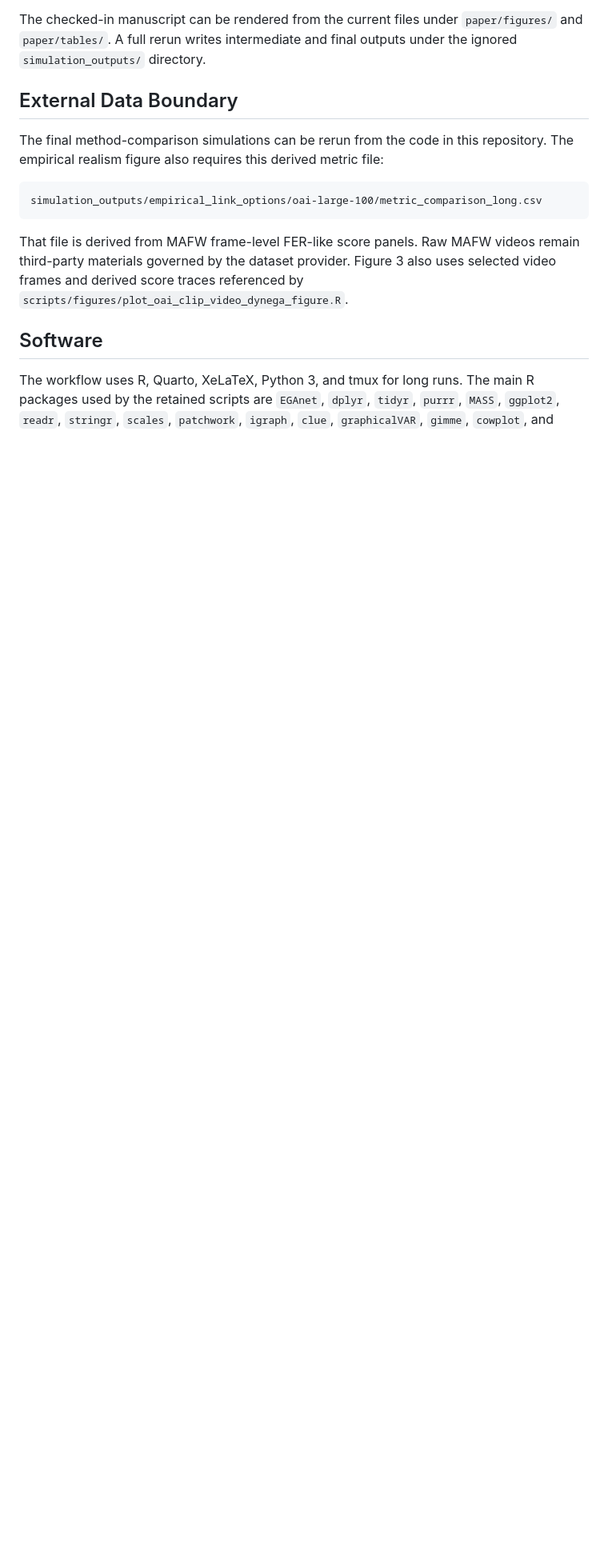
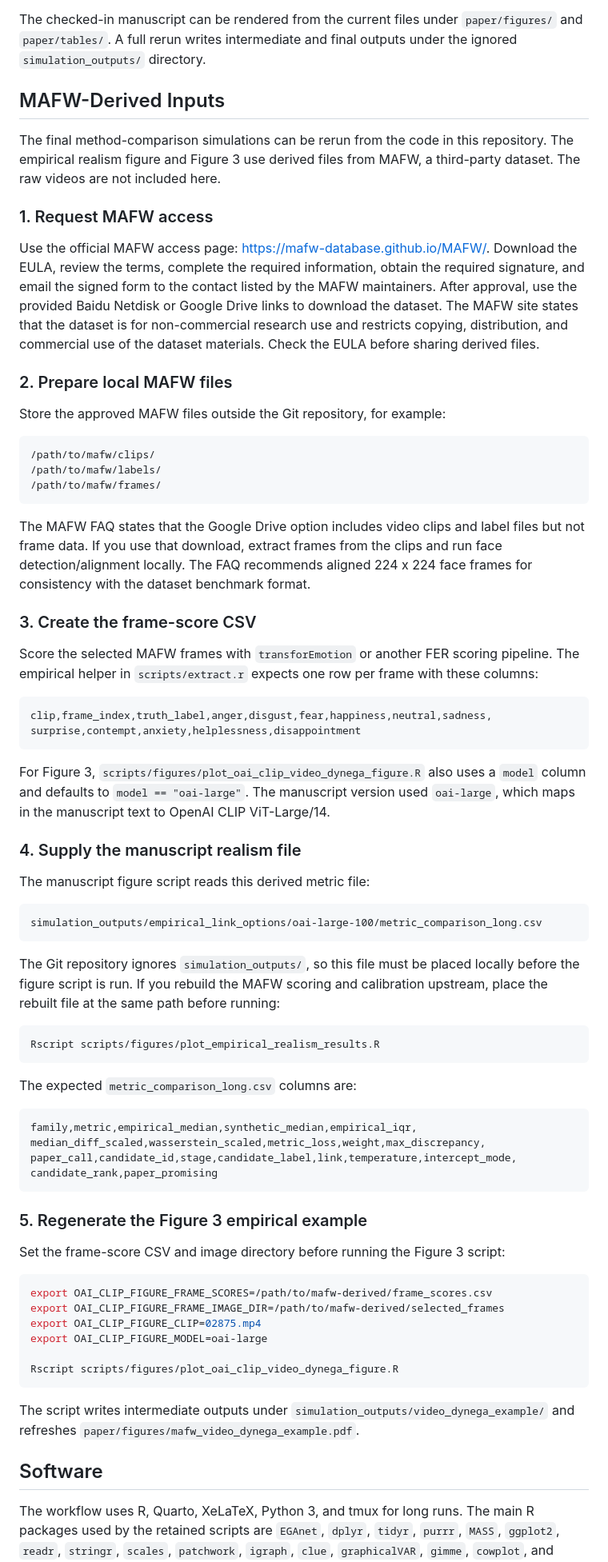
Before and after one commit to atomashevic/LOMM, a Markdown page: REPRODUCIBILITY.md, the part around one of its changes. Shown at 80% size. Drawn GitHub-style; blank space fills up the shorter version.

````diff
--- a/REPRODUCIBILITY.md
+++ b/REPRODUCIBILITY.md
@@ -21,19 +21,94 @@ The checked-in manuscript can be rendered from the current files under
 `paper/figures/` and `paper/tables/`. A full rerun writes intermediate and final
 outputs under the ignored `simulation_outputs/` directory.
 
-## External Data Boundary
+## MAFW-Derived Inputs
 
 The final method-comparison simulations can be rerun from the code in this
-repository. The empirical realism figure also requires this derived metric file:
+repository. The empirical realism figure and Figure 3 use derived files from
+MAFW, a third-party dataset. The raw videos are not included here.
+
+### 1. Request MAFW access
+
+Use the official MAFW access page: <https://mafw-database.github.io/MAFW/>.
+Download the EULA, review the terms, complete the required information, obtain
+the required signature, and email the signed form to the contact listed by the
+MAFW maintainers. After approval, use the provided Baidu Netdisk or Google Drive
+links to download the dataset. The MAFW site states that the dataset is for
+non-commercial research use and restricts copying, distribution, and commercial
+use of the dataset materials. Check the EULA before sharing derived files.
+
+### 2. Prepare local MAFW files
+
+Store the approved MAFW files outside the Git repository, for example:
+
+```text
+/path/to/mafw/clips/
+/path/to/mafw/labels/
+/path/to/mafw/frames/
+```
+
+The MAFW FAQ states that the Google Drive option includes video clips and label
+files but not frame data. If you use that download, extract frames from the
+clips and run face detection/alignment locally. The FAQ recommends aligned
+224 x 224 face frames for consistency with the dataset benchmark format.
+
+### 3. Create the frame-score CSV
+
+Score the selected MAFW frames with `transforEmotion` or another FER scoring
+pipeline. The empirical helper in `scripts/extract.r` expects one row per frame
+with these columns:
+
+```text
+clip,frame_index,truth_label,anger,disgust,fear,happiness,neutral,sadness,
+surprise,contempt,anxiety,helplessness,disappointment
+```
+
+For Figure 3, `scripts/figures/plot_oai_clip_video_dynega_figure.R` also uses a
+`model` column and defaults to `model == "oai-large"`. The manuscript version
+used `oai-large`, which maps in the manuscript text to OpenAI CLIP
+ViT-Large/14.
+
+### 4. Supply the manuscript realism file
+
+The manuscript figure script reads this derived metric file:
 
 ```text
 simulation_outputs/empirical_link_options/oai-large-100/metric_comparison_long.csv
 ```
 
-That file is derived from MAFW frame-level FER-like score panels. Raw MAFW
-videos remain third-party materials governed by the dataset provider. Figure 3
-also uses selected video frames and derived score traces referenced by
-`scripts/figures/plot_oai_clip_video_dynega_figure.R`.
+The Git repository ignores `simulation_outputs/`, so this file must be placed
+locally before the figure script is run. If you rebuild the MAFW scoring and
+calibration upstream, place the rebuilt file at the same path before running:
+
+```bash
+Rscript scripts/figures/plot_empirical_realism_results.R
+```
+
+The expected `metric_comparison_long.csv` columns are:
+
+```text
+family,metric,empirical_median,synthetic_median,empirical_iqr,
+median_diff_scaled,wasserstein_scaled,metric_loss,weight,max_discrepancy,
+paper_call,candidate_id,stage,candidate_label,link,temperature,intercept_mode,
+candidate_rank,paper_promising
+```
+
+### 5. Regenerate the Figure 3 empirical example
+
+Set the frame-score CSV and image directory before running the Figure 3 script:
+
+```bash
+export OAI_CLIP_FIGURE_FRAME_SCORES=/path/to/mafw-derived/frame_scores.csv
+export OAI_CLIP_FIGURE_FRAME_IMAGE_DIR=/path/to/mafw-derived/selected_frames
+export OAI_CLIP_FIGURE_CLIP=02875.mp4
+export OAI_CLIP_FIGURE_MODEL=oai-large
+
+Rscript scripts/figures/plot_oai_clip_video_dynega_figure.R
+```
+
+The script writes intermediate outputs under
+`simulation_outputs/video_dynega_example/` and refreshes
+`paper/figures/mafw_video_dynega_example.pdf`.
 
 ## Software
 
````
Also changed, not shown: other parts of REPRODUCIBILITY.md (+17 -7 lines), README.md (+25 -10 lines).
